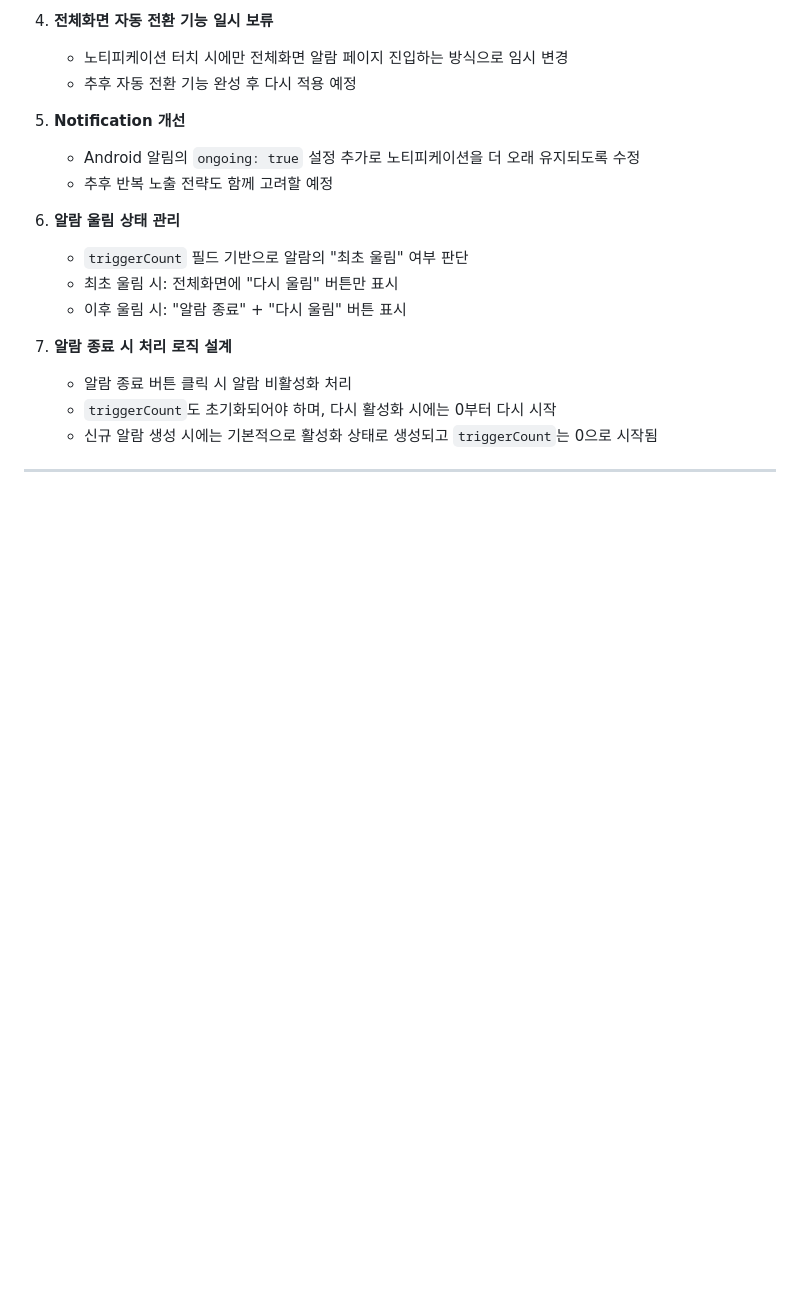
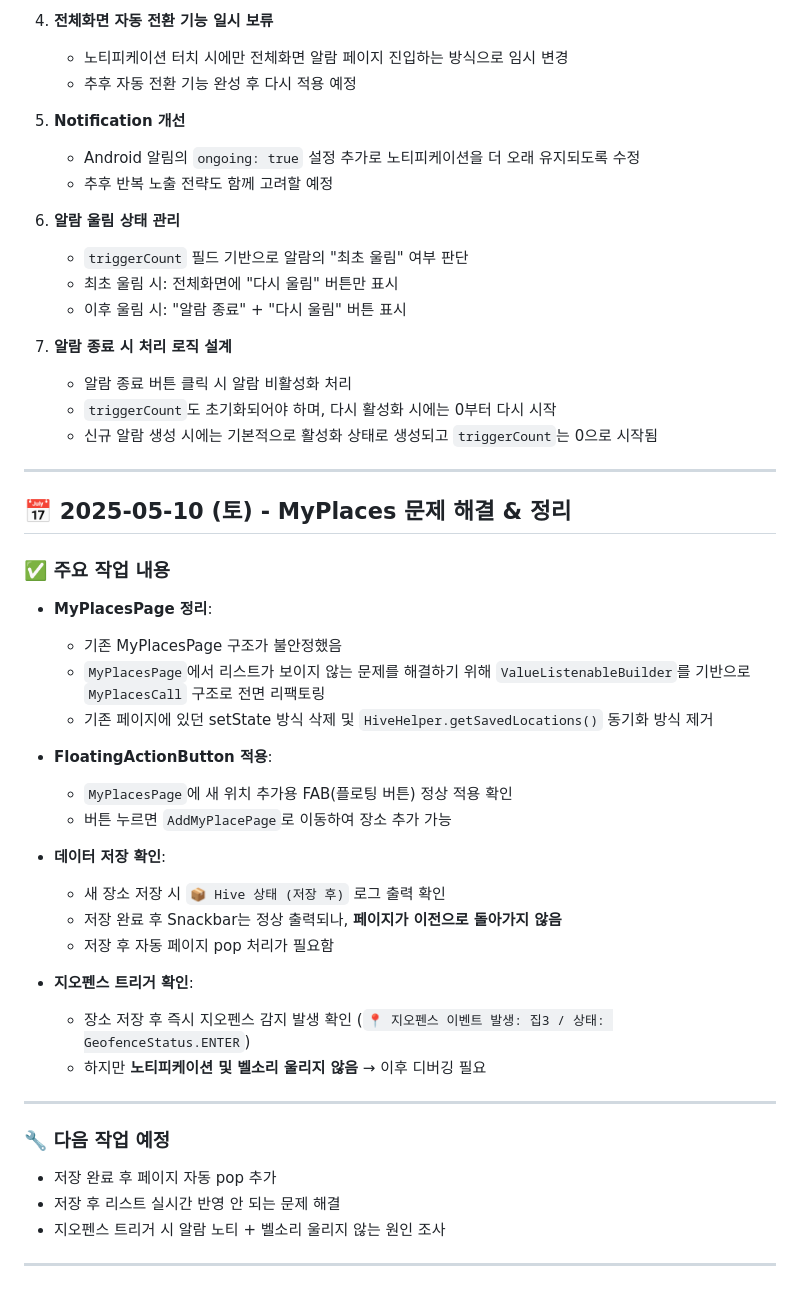
Before and after one commit to bnt0514/ringinout, a Markdown page: docs/dev-log.md, the part around the change. Drawn GitHub-style; blank space fills up the shorter version.

Commit message:
Update dev log for 2025-05-10: MyPlaces 리팩토링 및 지오펜스 트리거 확인

```diff
--- a/docs/dev-log.md
+++ b/docs/dev-log.md
@@ -443,3 +443,32 @@ Flutter로 개발하는 위치 기반 스마트 알람 앱 “Ringinout”의
    - 신규 알람 생성 시에는 기본적으로 활성화 상태로 생성되고 `triggerCount`는 0으로 시작됨
 
 ---
+## 📅 2025-05-10 (토) - MyPlaces 문제 해결 & 정리
+
+### ✅ 주요 작업 내용
+- **MyPlacesPage 정리**:
+  - 기존 MyPlacesPage 구조가 불안정했음
+  - `MyPlacesPage`에서 리스트가 보이지 않는 문제를 해결하기 위해 `ValueListenableBuilder`를 기반으로 `MyPlacesCall` 구조로 전면 리팩토링
+  - 기존 페이지에 있던 setState 방식 삭제 및 `HiveHelper.getSavedLocations()` 동기화 방식 제거
+
+- **FloatingActionButton 적용**:
+  - `MyPlacesPage`에 새 위치 추가용 FAB(플로팅 버튼) 정상 적용 확인
+  - 버튼 누르면 `AddMyPlacePage`로 이동하여 장소 추가 가능
+
+- **데이터 저장 확인**:
+  - 새 장소 저장 시 `📦 Hive 상태 (저장 후)` 로그 출력 확인
+  - 저장 완료 후 Snackbar는 정상 출력되나, **페이지가 이전으로 돌아가지 않음**
+  - 저장 후 자동 페이지 pop 처리가 필요함
+
+- **지오펜스 트리거 확인**:
+  - 장소 저장 후 즉시 지오펜스 감지 발생 확인 (`📍 지오펜스 이벤트 발생: 집3 / 상태: GeofenceStatus.ENTER`)
+  - 하지만 **노티피케이션 및 벨소리 울리지 않음** → 이후 디버깅 필요
+
+---
+
+### 🔧 다음 작업 예정
+- 저장 완료 후 페이지 자동 pop 추가
+- 저장 후 리스트 실시간 반영 안 되는 문제 해결
+- 지오펜스 트리거 시 알람 노티 + 벨소리 울리지 않는 원인 조사
+
+---
```
